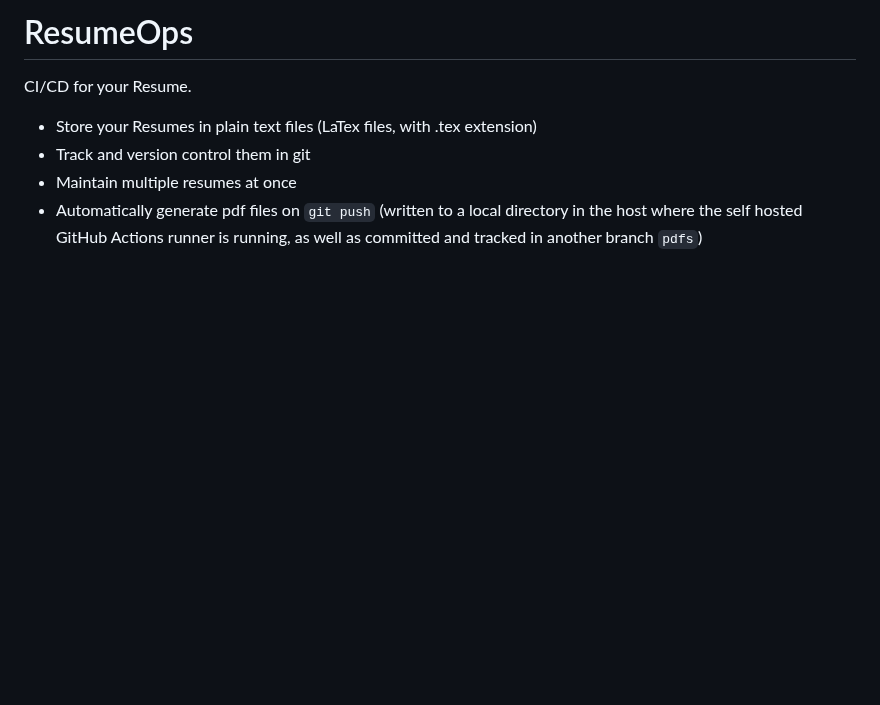
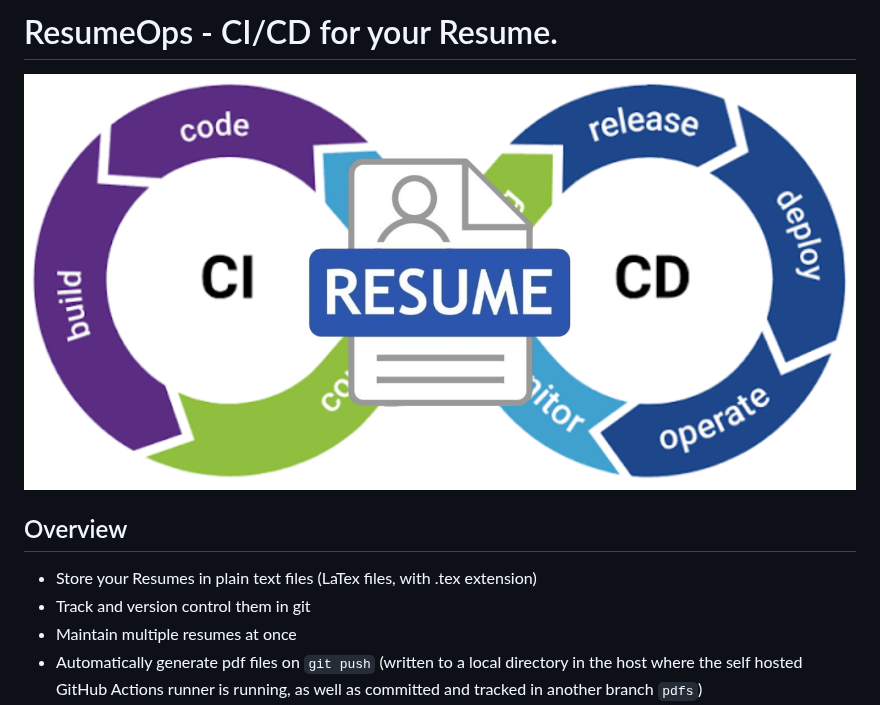
Before and after one commit to ShobanChiddarth/ResumeOps, a Markdown page: README.md, the part around the change. Drawn GitHub-style; pictures changed too: assets/cover.png (added); blank space fills up the shorter version.

Commit message:
Added cover image and updated README.md

```diff
--- a/README.md
+++ b/README.md
@@ -1,6 +1,8 @@
-# ResumeOps
+# ResumeOps - CI/CD for your Resume.
 
-CI/CD for your Resume.
+![cover](./assets/cover.png)
+
+## Overview
 
 - Store your Resumes in plain text files (LaTex files, with .tex extension)
 - Track and version control them in git
```
